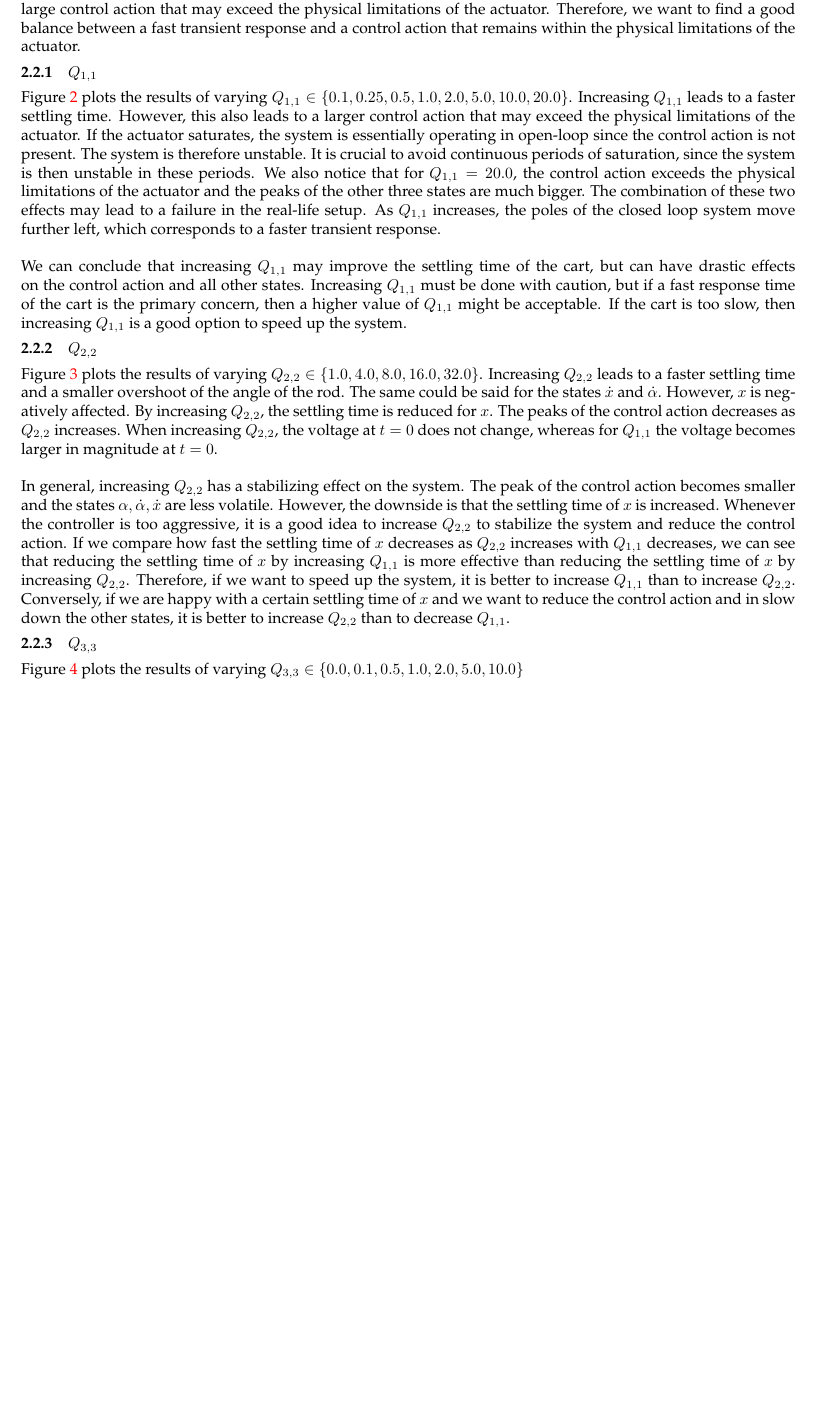
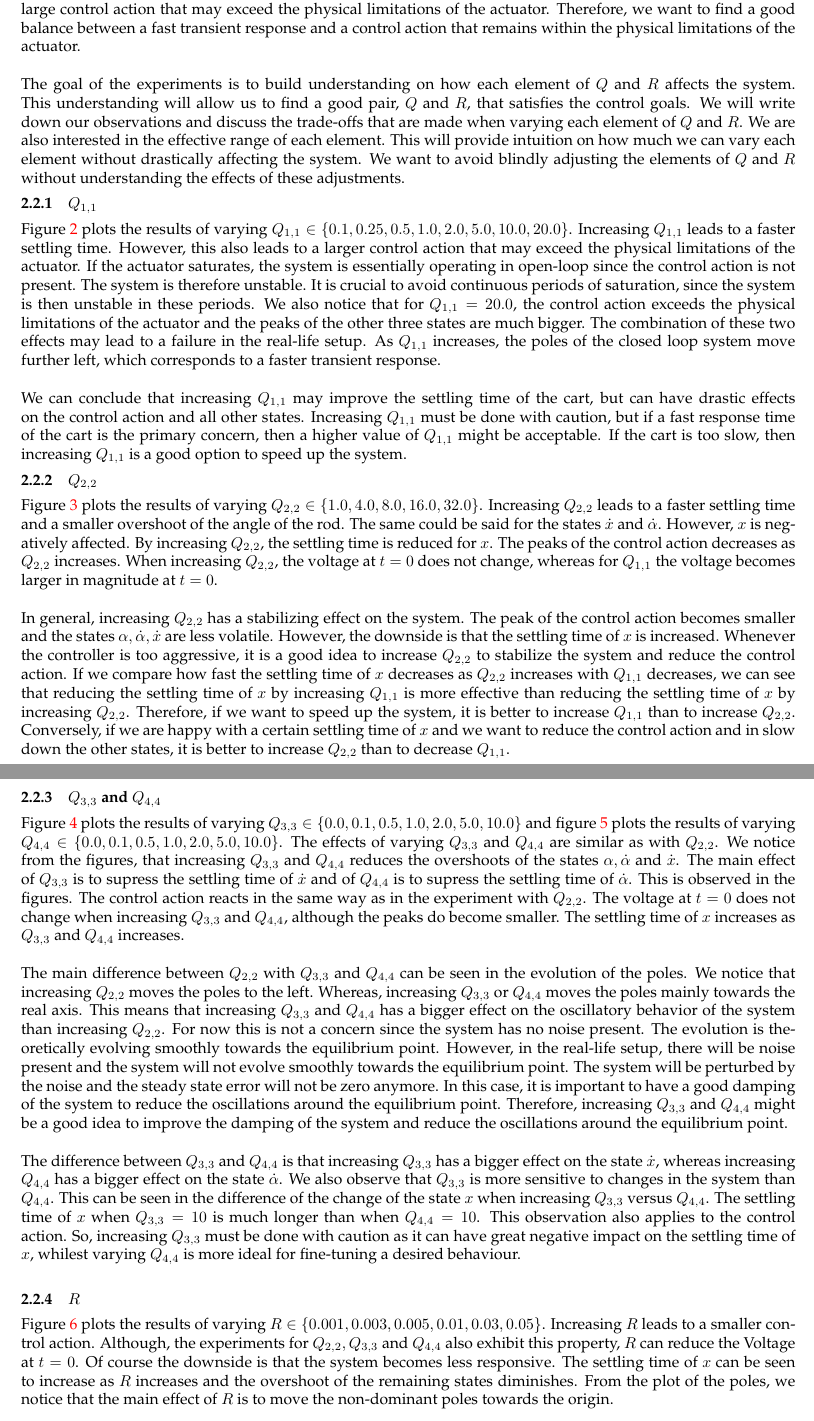
Before and after one commit to sm231/inverted_pendulum, a LaTeX document (report/main.tex): part of page 3 of 10 before the commit and two parts of pages 3 and 4 of 11 after it, the two joined at a grey line, cut so that both start at the same text, the shorter picture padded with empty space. Compiled offline with pdfLaTeX.

Commit message:
tuning experiments report

```diff
--- a/report/main.tex
+++ b/report/main.tex
@@ -232,7 +232,9 @@ In this section, we are interested in finding a good pair, $Q$ and $R$, to compu
   \end{bmatrix}, \quad
   R_{\text{base}} = 0.003.
 \end{equation}
-For each experiment, we will plot the states, the control action, and the poles of the closed loop system. The poles of the closed loop system are the eigenvalues of $A-BK$. Since the system is minimal, the poles of the closed loop system are also the eigenvalues of $A-BK$. The poles of the closed loop system determine the stability and the transient response of the system. For a stable system, all poles must be in the left half-plane. The further left the poles are, the faster the transient response will be. However, if the poles are too far left, this may lead to a large control action that may exceed the physical limitations of the actuator. Therefore, we want to find a good balance between a fast transient response and a control action that remains within the physical limitations of the actuator.
+For each experiment, we will plot the states, the control action, and the poles of the closed loop system. The poles of the closed loop system are the eigenvalues of $A-BK$. Since the system is minimal, the poles of the closed loop system are also the eigenvalues of $A-BK$. The poles of the closed loop system determine the stability and the transient response of the system. For a stable system, all poles must be in the left half-plane. The further left the poles are, the faster the transient response will be. However, if the poles are too far left, this may lead to a large control action that may exceed the physical limitations of the actuator. Therefore, we want to find a good balance between a fast transient response and a control action that remains within the physical limitations of the actuator.\\
+\\
+The goal of the experiments is to build understanding on how each element of $Q$ and $R$ affects the system. This understanding will allow us to find a good pair, $Q$ and $R$, that satisfies the control goals. We will write down our observations and  discuss the trade-offs that are made when varying each element of $Q$ and $R$. We are also interested in the effective range of each element. This will provide intuition on how much we can vary each element without drastically affecting the system. We want to avoid blindly adjusting the elements of $Q$ and $R$ without understanding the effects of these adjustments.
 
 \subsubsection{$Q_{1,1}$}
 
@@ -247,11 +249,17 @@ Figure \ref{fig:q22} plots the results of varying $Q_{2,2} \in \{1.0, 4.0, 8.0,
 \\
 In general, increasing $Q_{2,2}$ has a stabilizing effect on the system. The peak of the control action becomes smaller and the states $\alpha, \dot{\alpha}, \dot{x}$ are less volatile. However, the downside is that the settling time of $x$ is increased. Whenever the controller is too aggressive, it is a good idea to increase $Q_{2,2}$ to stabilize the system and reduce the control action. If we compare how fast the settling time of $x$ decreases as $Q_{2,2}$ increases with $Q_{1,1}$ decreases, we can see that reducing the settling time of $x$ by increasing $Q_{1,1}$ is more effective than reducing the settling time of $x$ by increasing $Q_{2,2}$. Therefore, if we want to speed up the system, it is better to increase $Q_{1,1}$ than to increase $Q_{2,2}$. Conversely, if we are happy with a certain settling time of $x$ and we want to reduce the control action and in slow down the other states, it is better to increase $Q_{2,2}$ than to decrease $Q_{1,1}$.
 
-\subsubsection{$Q_{3,3}$}
+\subsubsection{$Q_{3,3}$ and $Q_{4,4}$}
 
-Figure \ref{fig:q33} plots the results of varying $Q_{3,3} \in \{0.0, 0.1, 0.5, 1.0, 2.0, 5.0, 10.0\}$
+Figure \ref{fig:q33} plots the results of varying $Q_{3,3} \in \{0.0, 0.1, 0.5, 1.0, 2.0, 5.0, 10.0\}$ and figure \ref{fig:q44} plots the results of varying $Q_{4,4} \in \{0.0, 0.1, 0.5, 1.0, 2.0, 5.0, 10.0\}$. The effects of varying $Q_{3,3}$ and $Q_{4,4}$ are similar as with $Q_{2,2}$. We notice from the figures, that increasing $Q_{3,3}$ and $Q_{4,4}$ reduces the overshoots of the states $\alpha, \dot{\alpha}$ and $\dot{x}$. The main effect of $Q_{3,3}$ is to supress the settling time of $\dot{x}$ and of $Q_{4,4}$ is to supress the settling time of $\dot{\alpha}$. This is observed in the figures. The control action reacts in the same way as in the experiment with $Q_{2,2}$. The voltage at $t = 0$ does not change when increasing $Q_{3,3}$ and $Q_{4,4}$, although the peaks do become smaller. The settling time of $x$ increases as $Q_{3,3}$ and $Q_{4,4}$ increases.\\
+\\
+The main difference between $Q_{2,2}$ with $Q_{3,3}$ and $Q_{4,4}$ can be seen in the evolution of the poles. We notice that increasing $Q_{2,2}$ moves the poles to the left. Whereas, increasing $Q_{3,3}$ or $Q_{4,4}$ moves the poles mainly towards the real axis. This means that increasing $Q_{3,3}$ and $Q_{4,4}$ has a bigger effect on the oscillatory behavior of the system than increasing $Q_{2,2}$. For now this is not a concern since the system has no noise present. The evolution is theoretically evolving smoothly towards the equilibrium point. However, in the real-life setup, there will be noise present and the system will not evolve smoothly towards the equilibrium point. The system will be perturbed by the noise and the steady state error will not be zero anymore. In this case, it is important to have a good damping of the system to reduce the oscillations around the equilibrium point. Therefore, increasing $Q_{3,3}$ and $Q_{4,4}$ might be a good idea to improve the damping of the system and reduce the oscillations around the equilibrium point. \\
+\\
+The difference between $Q_{3,3}$ and $Q_{4,4}$ is that increasing $Q_{3,3}$ has a bigger effect on the state $\dot{x}$, whereas increasing $Q_{4,4}$ has a bigger effect on the state $\dot{\alpha}$. We also observe that $Q_{3,3}$ is more sensitive to changes in the system than $Q_{4,4}$. This can be seen in the difference of the change of the state $x$ when increasing $Q_{3,3}$ versus $Q_{4,4}$. The settling time of $x$ when $Q_{3,3} = 10$ is much longer than when $Q_{4,4} = 10$. This observation also applies to the control action. So, increasing $Q_{3,3}$ must be done with caution as it can have great negative impact on the settling time of $x$, whilest varying $Q_{4,4}$ is more ideal for fine-tuning a desired behaviour.\\
 
+\subsubsection{$R$}
 
+Figure \ref{fig:r} plots the results of varying $R \in \{0.001, 0.003, 0.005, 0.01, 0.03, 0.05\}$. Increasing $R$ leads to a smaller control action. Although, the experiments for $Q_{2,2}, Q_{3,3}$ and $Q_{4,4}$ also exhibit this property, $R$ can reduce the Voltage at $t = 0$. Of course the downside is that the system becomes less responsive. The settling time of $x$ can be seen to increase as $R$ increases and the overshoot of the remaining states diminishes. From the plot of the poles, we notice that the main effect of $R$ is to move the non-dominant poles towards the origin.\\
 
 \begin{figure}[htbp]
   \centering
```
Also changed, not shown: report/main.pdf, report/main.tex (2 more changed lines).
